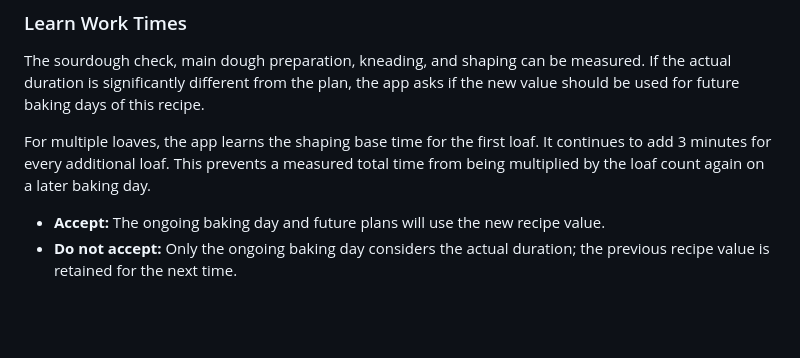
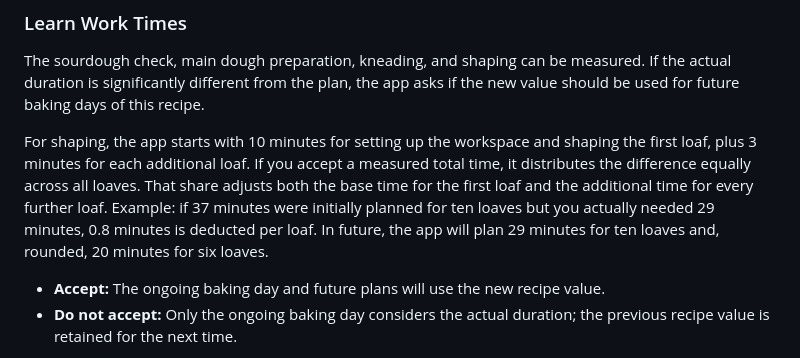
Before and after one commit to 6j8mbtwbz2-cyber/markus-ball-app-support, a Markdown page: brotbackstubb/source/manual-en.md, the part around the change. GitHub-like rendering; blank space fills up the shorter version.

```diff
--- a/brotbackstubb/source/manual-en.md
+++ b/brotbackstubb/source/manual-en.md
@@ -194,7 +194,7 @@ If the sourdough is not yet proofed, **Not Proofed · 30 Mins Longer** extends t
 
 The sourdough check, main dough preparation, kneading, and shaping can be measured. If the actual duration is significantly different from the plan, the app asks if the new value should be used for future baking days of this recipe.
 
-For multiple loaves, the app learns the shaping base time for the first loaf. It continues to add 3 minutes for every additional loaf. This prevents a measured total time from being multiplied by the loaf count again on a later baking day.
+For shaping, the app starts with 10 minutes for setting up the workspace and shaping the first loaf, plus 3 minutes for each additional loaf. If you accept a measured total time, it distributes the difference equally across all loaves. That share adjusts both the base time for the first loaf and the additional time for every further loaf. Example: if 37 minutes were initially planned for ten loaves but you actually needed 29 minutes, 0.8 minutes is deducted per loaf. In future, the app will plan 29 minutes for ten loaves and, rounded, 20 minutes for six loaves.
 
 - **Accept:** The ongoing baking day and future plans will use the new recipe value.
 - **Do not accept:** Only the ongoing baking day considers the actual duration; the previous recipe value is retained for the next time.
```
Also changed, not shown: brotbackstubb/source/manual-de.md (+1 -1 lines).
